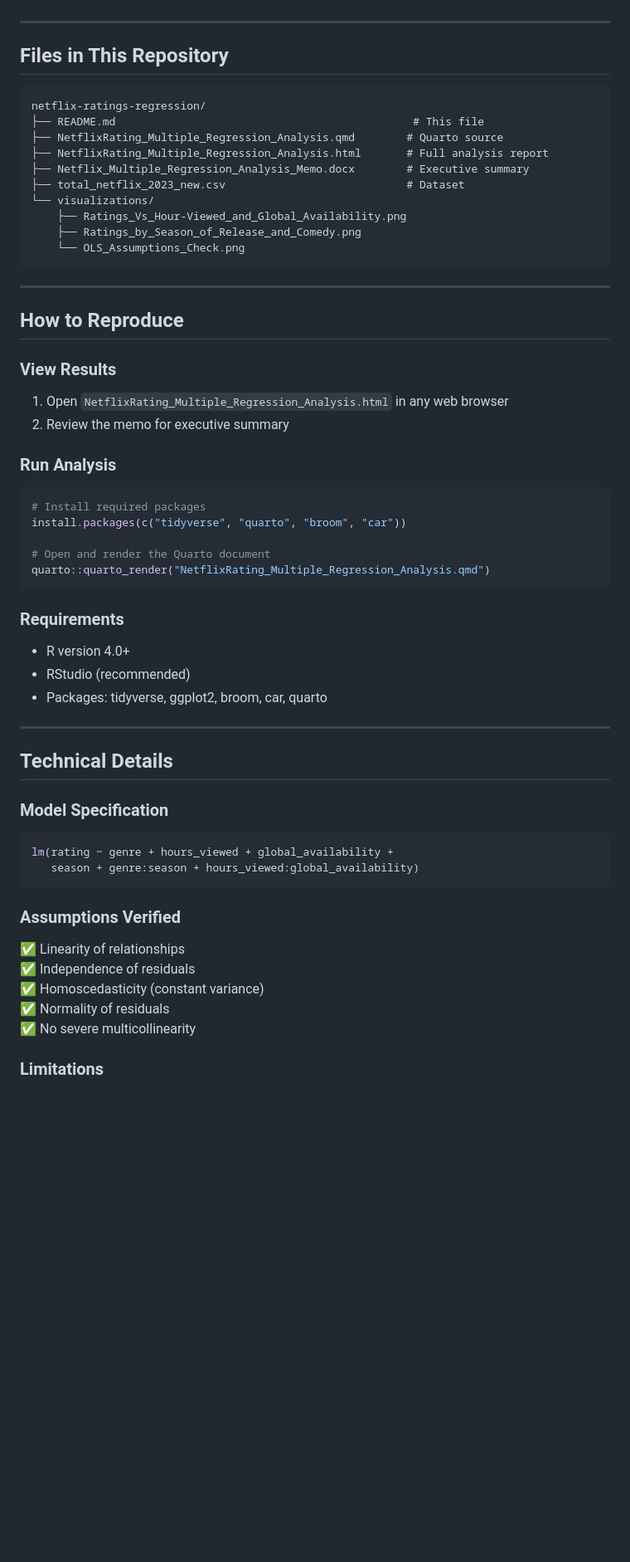
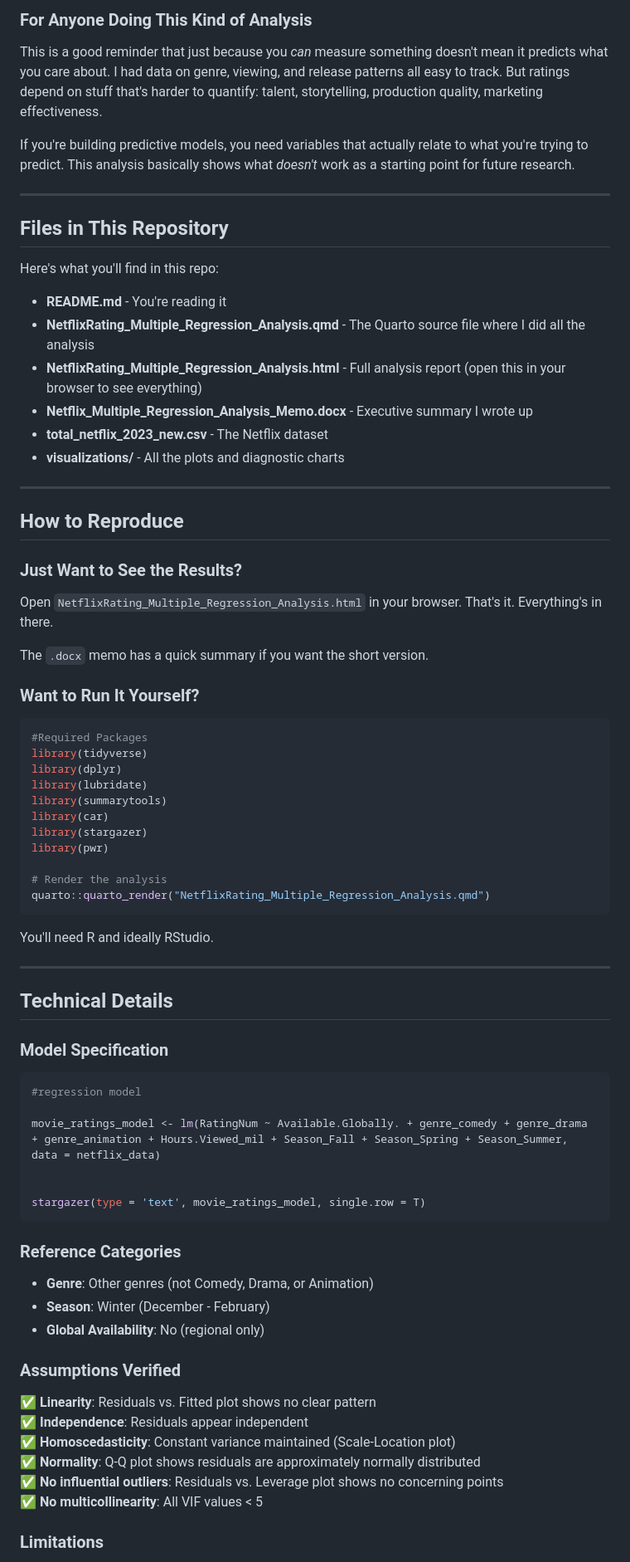
Before and after one commit to hope-tatenda-mutema/Netflix-Movie-Rating-DV-Multiple-Linear-Regression-R, a Markdown page: README.md, the part around the change printed below. Shown: that part at 83% size. Rendered like a GitHub page; blank space fills up the shorter version.

````diff
--- a/README.md
+++ b/README.md
@@ -178,42 +188,47 @@ The diagnostics confirm that OLS regression assumptions are reasonably met.
+### For Anyone Doing This Kind of Analysis
+
+This is a good reminder that just because you *can* measure something doesn't mean it predicts what you care about. I had data on genre, viewing, and release patterns all easy to track. But ratings depend on stuff that's harder to quantify: talent, storytelling, production quality, marketing effectiveness.
+
+If you're building predictive models, you need variables that actually relate to what you're trying to predict. This analysis basically shows what *doesn't* work as a starting point for future research.
 
 ---
 
 ## Files in This Repository
 
-```
-netflix-ratings-regression/
-├── README.md                                              # This file
-├── NetflixRating_Multiple_Regression_Analysis.qmd        # Quarto source
-├── NetflixRating_Multiple_Regression_Analysis.html       # Full analysis report
-├── Netflix_Multiple_Regression_Analysis_Memo.docx        # Executive summary
-├── total_netflix_2023_new.csv                            # Dataset
-└── visualizations/
-    ├── Ratings_Vs_Hour-Viewed_and_Global_Availability.png
-    ├── Ratings_by_Season_of_Release_and_Comedy.png
-    └── OLS_Assumptions_Check.png
-```
+Here's what you'll find in this repo:
+
+- **README.md** - You're reading it
+- **NetflixRating_Multiple_Regression_Analysis.qmd** - The Quarto source file where I did all the analysis
+- **NetflixRating_Multiple_Regression_Analysis.html** - Full analysis report (open this in your browser to see everything)
+- **Netflix_Multiple_Regression_Analysis_Memo.docx** - Executive summary I wrote up
+- **total_netflix_2023_new.csv** - The Netflix dataset
+- **visualizations/** - All the plots and diagnostic charts
 
 ---
 
 ## How to Reproduce
 
-### View Results
-1. Open `NetflixRating_Multiple_Regression_Analysis.html` in any web browser
-2. Review the memo for executive summary
+### Just Want to See the Results?
+Open `NetflixRating_Multiple_Regression_Analysis.html` in your browser. That's it. Everything's in there.
 
-### Run Analysis
+The `.docx` memo has a quick summary if you want the short version.
+
+### Want to Run It Yourself?
 ```r
-# Install required packages
-install.packages(c("tidyverse", "quarto", "broom", "car"))
+#Required Packages
+library(tidyverse)
+library(dplyr)
+library(lubridate)
+library(summarytools)
+library(car)
+library(stargazer)
+library(pwr)
 
-# Open and render the Quarto document
+# Render the analysis
 quarto::quarto_render("NetflixRating_Multiple_Regression_Analysis.qmd")
 ```
 
-### Requirements
-- R version 4.0+
-- RStudio (recommended)
-- Packages: tidyverse, ggplot2, broom, car, quarto
+You'll need R and ideally RStudio.
 
 ---
 
@@ -222,15 +237,25 @@ quarto::quarto_render("NetflixRating_Multiple_Regression_Analysis.qmd")
 ### Model Specification
 
 ```r
-lm(rating ~ genre + hours_viewed + global_availability +
-   season + genre:season + hours_viewed:global_availability)
+#regression model
+
+movie_ratings_model <- lm(RatingNum ~ Available.Globally. + genre_comedy + genre_drama + genre_animation + Hours.Viewed_mil + Season_Fall + Season_Spring + Season_Summer, data = netflix_data)
+
+
+stargazer(type = 'text', movie_ratings_model, single.row = T)
 ```
 
+### Reference Categories
+- **Genre**: Other genres (not Comedy, Drama, or Animation)
+- **Season**: Winter (December - February)
+- **Global Availability**: No (regional only)
+
 ### Assumptions Verified
-✅ Linearity of relationships
-✅ Independence of residuals
-✅ Homoscedasticity (constant variance)
-✅ Normality of residuals
-✅ No severe multicollinearity
+✅ **Linearity**: Residuals vs. Fitted plot shows no clear pattern
+✅ **Independence**: Residuals appear independent
+✅ **Homoscedasticity**: Constant variance maintained (Scale-Location plot)
+✅ **Normality**: Q-Q plot shows residuals are approximately normally distributed
+✅ **No influential outliers**: Residuals vs. Leverage plot shows no concerning points
+✅ **No multicollinearity**: All VIF values < 5
 
 ### Limitations
````
Also changed, not shown: other parts of README.md (+148 -96 lines).
